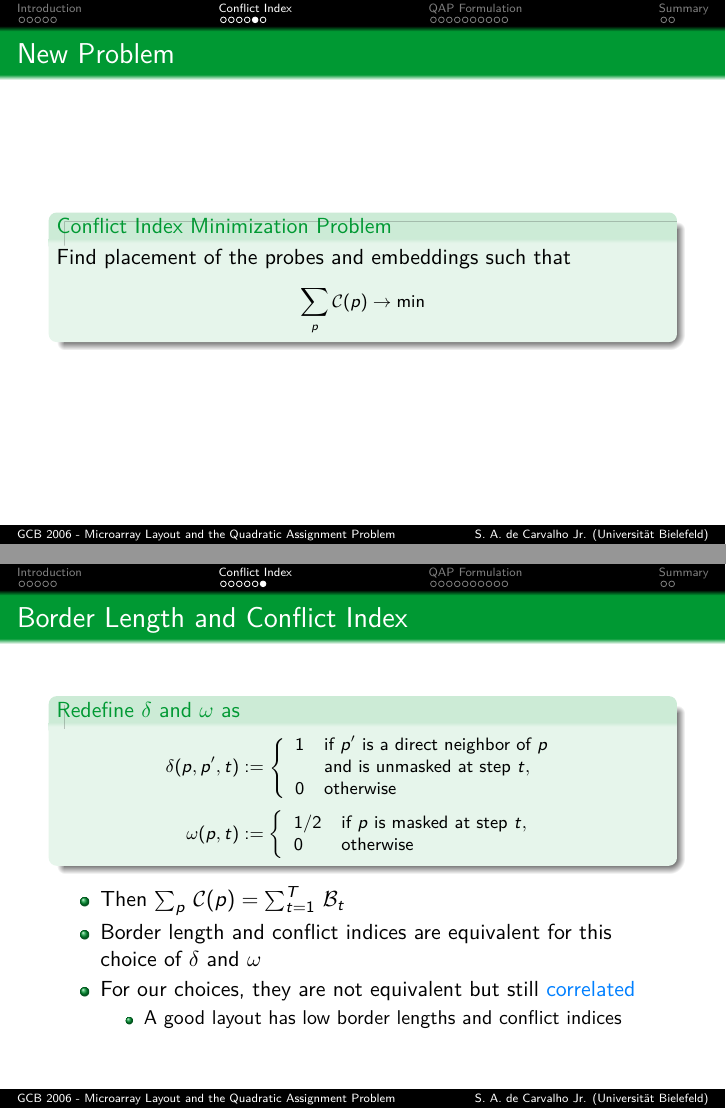
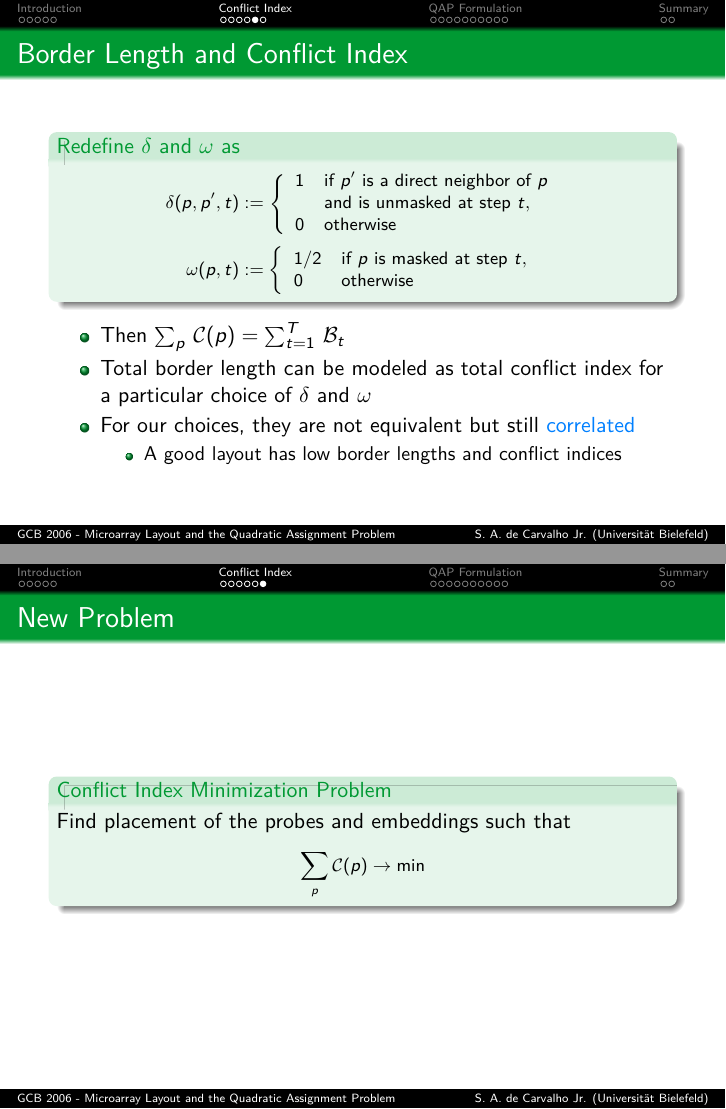
Before and after one commit to scarvalhojr/gcb2006talk, LaTeX slides (src/gcb06.tex): pages 18 and 19 of 34, joined at a grey line. Compiled offline with pdfLaTeX.

Commit message:
moved definition of CI min problem to the last slide of the CI section

```diff
--- a/src/gcb06.tex
+++ b/src/gcb06.tex
@@ -315,20 +315,6 @@ Graduiertenkolleg Bioinformatik
 }
 
 %%%%%%%%%%%%%%%%%%%%%%%%%%%%%%%%%%%%%%%%%%%%%%%%%%%%%%%%%%%%%%%%%%%%%%%%%%%%%%%%
-\frame{\frametitle{New Problem}
-
-  \begin{block}{Conflict Index Minimization Problem}
-    Find placement of the probes and embeddings such that
-    \footnotesize{
-    \[
-    \sum_{p} \mathcal{C}(p) \to \min
-    \]
-    }
-  \end{block}
-
-}
-
-%%%%%%%%%%%%%%%%%%%%%%%%%%%%%%%%%%%%%%%%%%%%%%%%%%%%%%%%%%%%%%%%%%%%%%%%%%%%%%%%
 \frame{\frametitle{Border Length and Conflict Index}
 
   \begin{block}{Redefine $\delta$ and $\omega$ as}
@@ -358,8 +344,8 @@ Graduiertenkolleg Bioinformatik
 
   \begin{itemize}
     \item Then $\sum_p\,\mathcal{C}(p) = \sum_{t=1}^T\, \mathcal{B}_t$
-    \item Border length and conflict indices are equivalent for this choice of
-          $\delta$ and $\omega$
+    \item Total border length can be modeled as total conflict index for a
+          particular choice of $\delta$ and $\omega$
     \item For our choices, they are not equivalent but still \alert{correlated}
     \begin{itemize}
       \item A good layout has low border lengths and conflict indices
@@ -367,6 +353,21 @@ Graduiertenkolleg Bioinformatik
   \end{itemize}
 
 }
+
+%%%%%%%%%%%%%%%%%%%%%%%%%%%%%%%%%%%%%%%%%%%%%%%%%%%%%%%%%%%%%%%%%%%%%%%%%%%%%%%%
+\frame{\frametitle{New Problem}
+
+  \begin{block}{Conflict Index Minimization Problem}
+    Find placement of the probes and embeddings such that
+    \footnotesize{
+    \[
+    \sum_{p} \mathcal{C}(p) \to \min
+    \]
+    }
+  \end{block}
+
+}
+
 
 %% *****************************************************************************
 \section[QAP Formulation]{New Approach: Quadratic Assignment Problem (QAP)}
```
